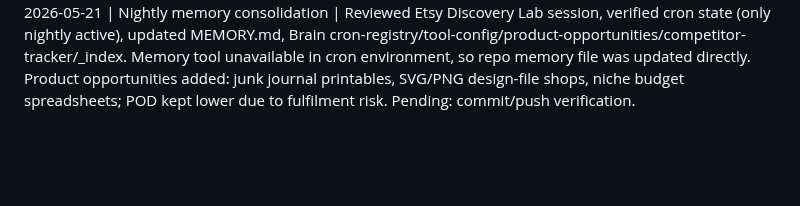
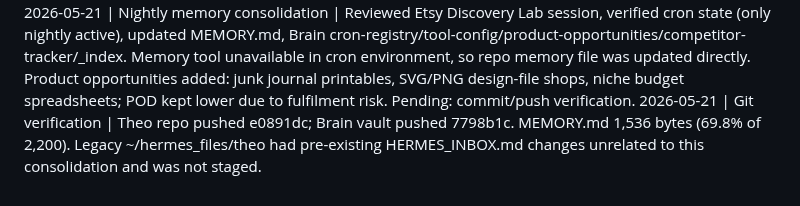
Before and after one commit to KythornAi/Theo, a Markdown page: THEO_RUNLOG.md, the part around the change. GitHub-like rendering; blank space fills up the shorter version.

Commit message:
chore: record nightly consolidation verification 2026-05-21

```diff
--- a/THEO_RUNLOG.md
+++ b/THEO_RUNLOG.md
@@ -16,3 +16,4 @@
 2026-05-20 | Nightly memory consolidation | Updated memory for concise/product-truth rule; vault model/tool state, PNP app status, lessons, decisions; no new research files.
 2026-05-20 | Nightly memory consolidation rerun | Added plan/action gate correction, Daily Reset branch truth, vision caveat; memory under limit.
 2026-05-21 | Nightly memory consolidation | Reviewed Etsy Discovery Lab session, verified cron state (only nightly active), updated MEMORY.md, Brain cron-registry/tool-config/product-opportunities/competitor-tracker/_index. Memory tool unavailable in cron environment, so repo memory file was updated directly. Product opportunities added: junk journal printables, SVG/PNG design-file shops, niche budget spreadsheets; POD kept lower due to fulfilment risk. Pending: commit/push verification.
+2026-05-21 | Git verification | Theo repo pushed e0891dc; Brain vault pushed 7798b1c. MEMORY.md 1,536 bytes (69.8% of 2,200). Legacy ~/hermes_files/theo had pre-existing HERMES_INBOX.md changes unrelated to this consolidation and was not staged.
```
